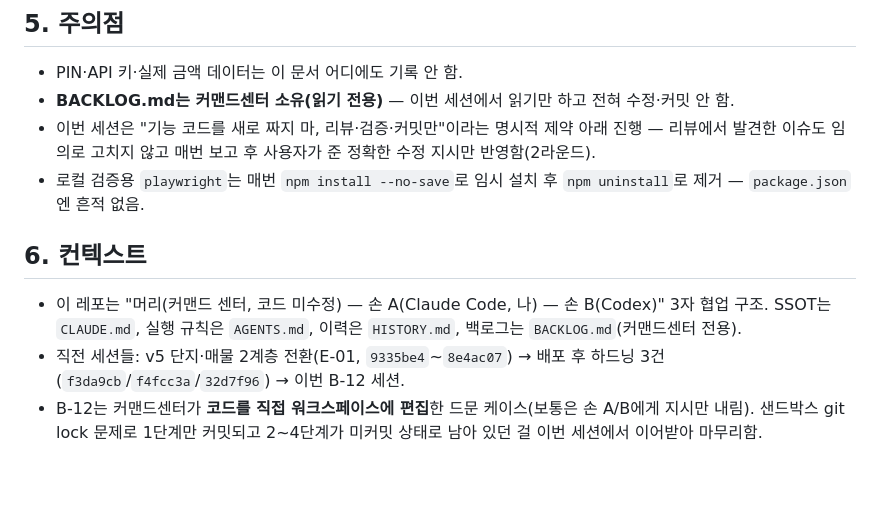
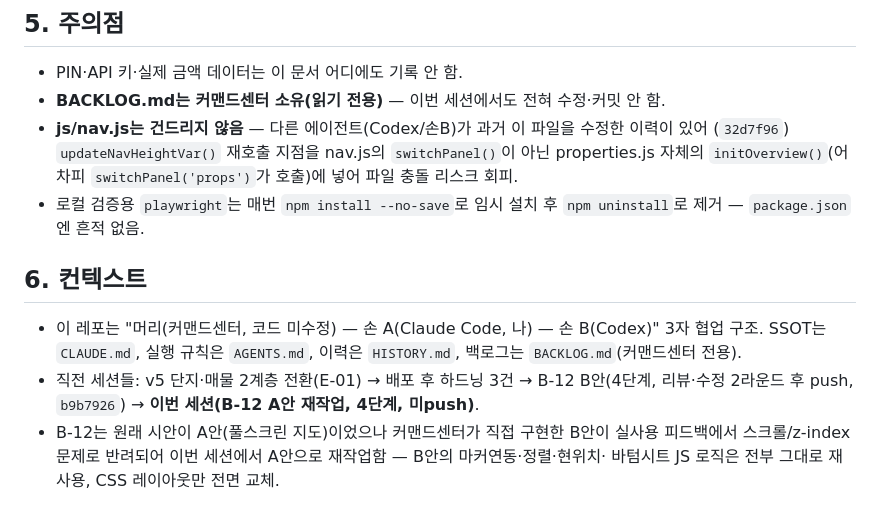
Before and after one commit to fredgold/sweetyhome, a Markdown page: HANDOFF.md, the part around one of its changes. Drawn GitHub-style; blank space fills up the shorter version.

Commit message:
docs: B-12 A안 재작업 HISTORY/HANDOFF 갱신

```diff
--- a/HANDOFF.md
+++ b/HANDOFF.md
@@ -40,11 +52,19 @@ f2b0113 feat: B-12 모바일 매물탭 지도 sticky + 카드 가로 스트립
 
 ## 5. 주의점
 - PIN·API 키·실제 금액 데이터는 이 문서 어디에도 기록 안 함.
-- **BACKLOG.md는 커맨드센터 소유(읽기 전용)** — 이번 세션에서 읽기만 하고 전혀 수정·커밋 안 함.
-- 이번 세션은 "기능 코드를 새로 짜지 마, 리뷰·검증·커밋만"이라는 명시적 제약 아래 진행 — 리뷰에서 발견한 이슈도 임의로 고치지 않고 매번 보고 후 사용자가 준 정확한 수정 지시만 반영함(2라운드).
-- 로컬 검증용 `playwright`는 매번 `npm install --no-save`로 임시 설치 후 `npm uninstall`로 제거 — `package.json`엔 흔적 없음.
+- **BACKLOG.md는 커맨드센터 소유(읽기 전용)** — 이번 세션에서도 전혀 수정·커밋 안 함.
+- **js/nav.js는 건드리지 않음** — 다른 에이전트(Codex/손B)가 과거 이 파일을 수정한 이력이 있어
+  (`32d7f96`) `updateNavHeightVar()` 재호출 지점을 nav.js의 `switchPanel()`이 아닌 properties.js
+  자체의 `initOverview()`(어차피 `switchPanel('props')`가 호출)에 넣어 파일 충돌 리스크 회피.
+- 로컬 검증용 `playwright`는 매번 `npm install --no-save`로 임시 설치 후 `npm uninstall`로 제거 —
+  `package.json`엔 흔적 없음.
 
 ## 6. 컨텍스트
-- 이 레포는 "머리(커맨드 센터, 코드 미수정) — 손 A(Claude Code, 나) — 손 B(Codex)" 3자 협업 구조. SSOT는 `CLAUDE.md`, 실행 규칙은 `AGENTS.md`, 이력은 `HISTORY.md`, 백로그는 `BACKLOG.md`(커맨드센터 전용).
-- 직전 세션들: v5 단지·매물 2계층 전환(E-01, `9335be4`~`8e4ac07`) → 배포 후 하드닝 3건(`f3da9cb`/`f4fcc3a`/`32d7f96`) → 이번 B-12 세션.
-- B-12는 커맨드센터가 **코드를 직접 워크스페이스에 편집**한 드문 케이스(보통은 손 A/B에게 지시만 내림). 샌드박스 git lock 문제로 1단계만 커밋되고 2~4단계가 미커밋 상태로 남아 있던 걸 이번 세션에서 이어받아 마무리함.
+- 이 레포는 "머리(커맨드센터, 코드 미수정) — 손 A(Claude Code, 나) — 손 B(Codex)" 3자 협업
+  구조. SSOT는 `CLAUDE.md`, 실행 규칙은 `AGENTS.md`, 이력은 `HISTORY.md`, 백로그는
+  `BACKLOG.md`(커맨드센터 전용).
+- 직전 세션들: v5 단지·매물 2계층 전환(E-01) → 배포 후 하드닝 3건 → B-12 B안(4단계, 리뷰·수정
+  2라운드 후 push, `b9b7926`) → **이번 세션(B-12 A안 재작업, 4단계, 미push)**.
+- B-12는 원래 시안이 A안(풀스크린 지도)이었으나 커맨드센터가 직접 구현한 B안이 실사용 피드백에서
+  스크롤/z-index 문제로 반려되어 이번 세션에서 A안으로 재작업함 — B안의 마커연동·정렬·현위치·
+  바텀시트 JS 로직은 전부 그대로 재사용, CSS 레이아웃만 전면 교체.
```
Also changed, not shown: other parts of HANDOFF.md (+37 -25 lines), HISTORY.md (+18 -0 lines).
